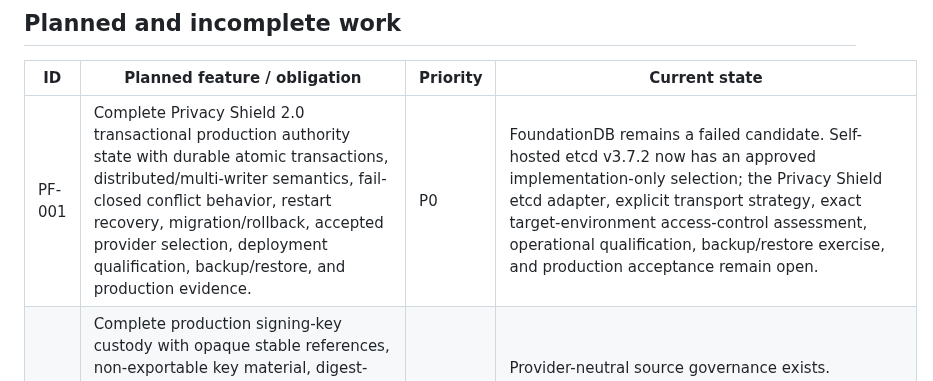
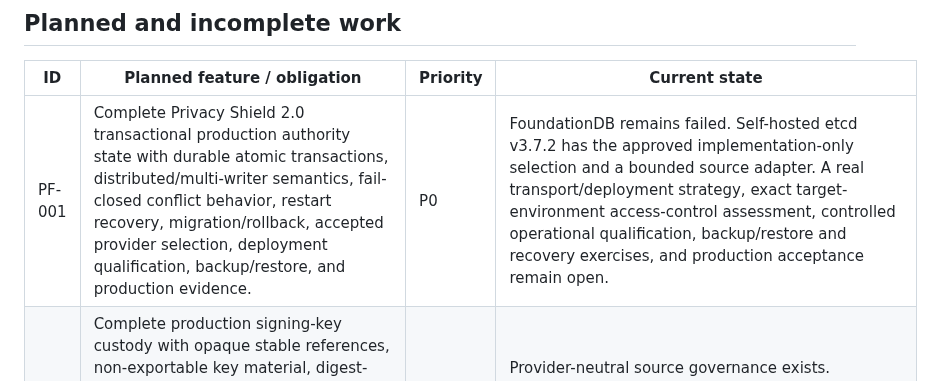
Before and after one commit to GoreeCloud/privacy-shield, a Markdown page: docs/PLANNED-FEATURES.md, the part around the change. Rendered like a GitHub page.

Commit message:
Advance provider plan beyond source adapter

```diff
--- a/docs/PLANNED-FEATURES.md
+++ b/docs/PLANNED-FEATURES.md
@@ -23,7 +23,7 @@ No mandatory privacy, security, authorization, provider, recovery, runtime, or r
 
 | ID | Planned feature / obligation | Priority | Current state |
 | --- | --- | --- | --- |
-| PF-001 | Complete Privacy Shield 2.0 transactional production authority state with durable atomic transactions, distributed/multi-writer semantics, fail-closed conflict behavior, restart recovery, migration/rollback, accepted provider selection, deployment qualification, backup/restore, and production evidence. | P0 | FoundationDB remains a failed candidate. Self-hosted etcd v3.7.2 now has an approved implementation-only selection; the Privacy Shield etcd adapter, explicit transport strategy, exact target-environment access-control assessment, operational qualification, backup/restore exercise, and production acceptance remain open. |
+| PF-001 | Complete Privacy Shield 2.0 transactional production authority state with durable atomic transactions, distributed/multi-writer semantics, fail-closed conflict behavior, restart recovery, migration/rollback, accepted provider selection, deployment qualification, backup/restore, and production evidence. | P0 | FoundationDB remains failed. Self-hosted etcd v3.7.2 has the approved implementation-only selection and a bounded source adapter. A real transport/deployment strategy, exact target-environment access-control assessment, controlled operational qualification, backup/restore and recovery exercises, and production acceptance remain open. |
 | PF-002 | Complete production signing-key custody with opaque stable references, non-exportable key material, digest-only signing, exact provider/version/producer binding, rotation/retirement/revocation, privacy-safe auditing, outage/recovery handling, accepted provider selection, and production qualification. | P0 | Provider-neutral source governance exists. OVHcloud KMS HSM remains a non-authorizing candidate; proprietary-service exception/necessity and separate cost/order authorization remain required before billable action or selection. |
 | PF-003 | Complete production GoreeCloud Identity issuance/JWKS/key custody, authenticated requester resolution, approved transport, capability-reference verification/consumption, replay/revocation/expiry enforcement, and Search required-mode adoption without collapsing service identity, requester identity, and Privacy Shield authorization. | P0 | Source boundaries are implemented; deployed Identity/transport/runtime/production acceptance is not established. |
 | PF-004 | Complete real-user/runtime adoption of Consent Lifecycle 2.0, purpose/permission drift detection, Privacy Receipts 2.0, decision preview, and Privacy Lock using accepted production state/signing providers. | P0 | Source foundations are implemented; participating runtimes, durable providers, deployment, production acceptance, release, and Anchor qualification remain open. |
```
